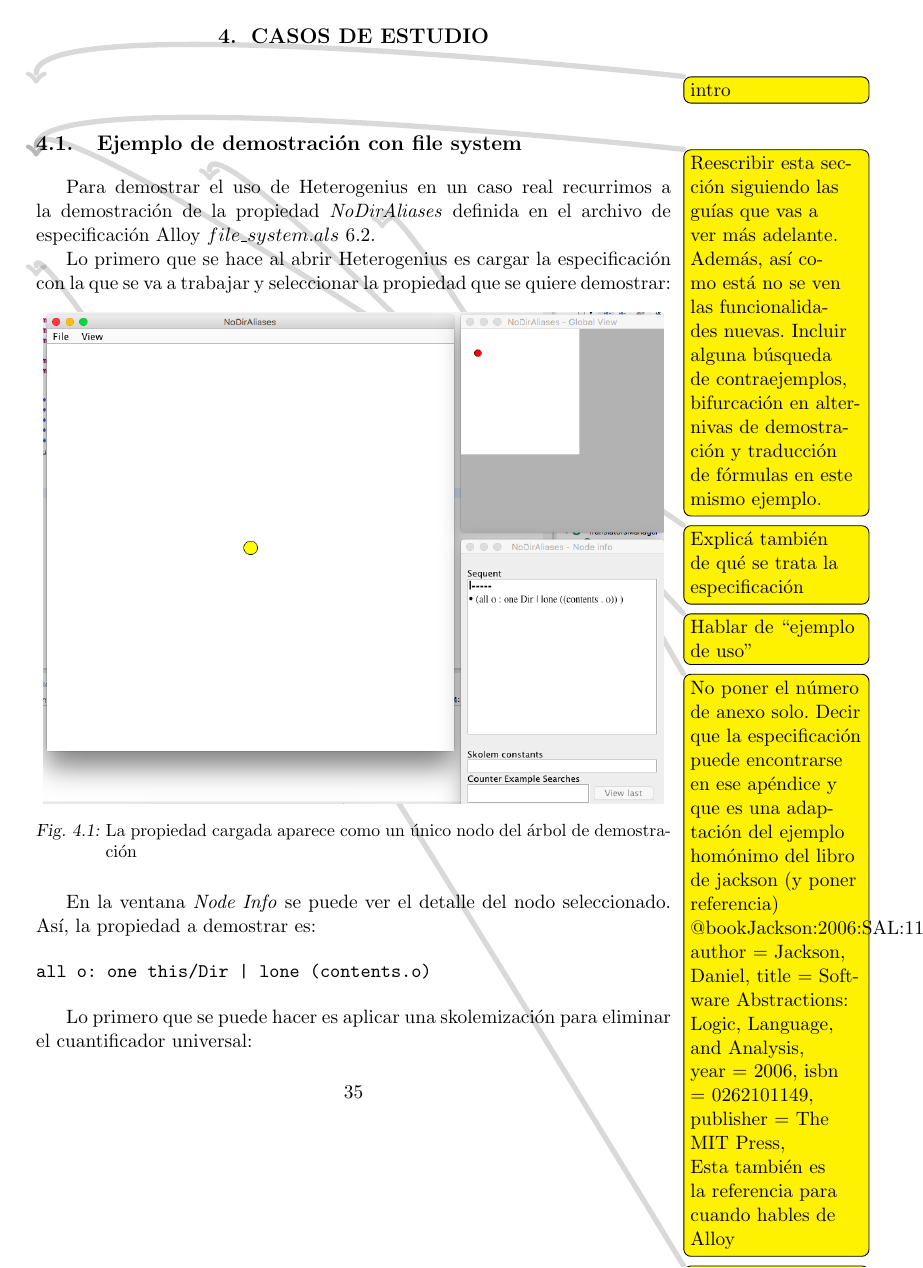
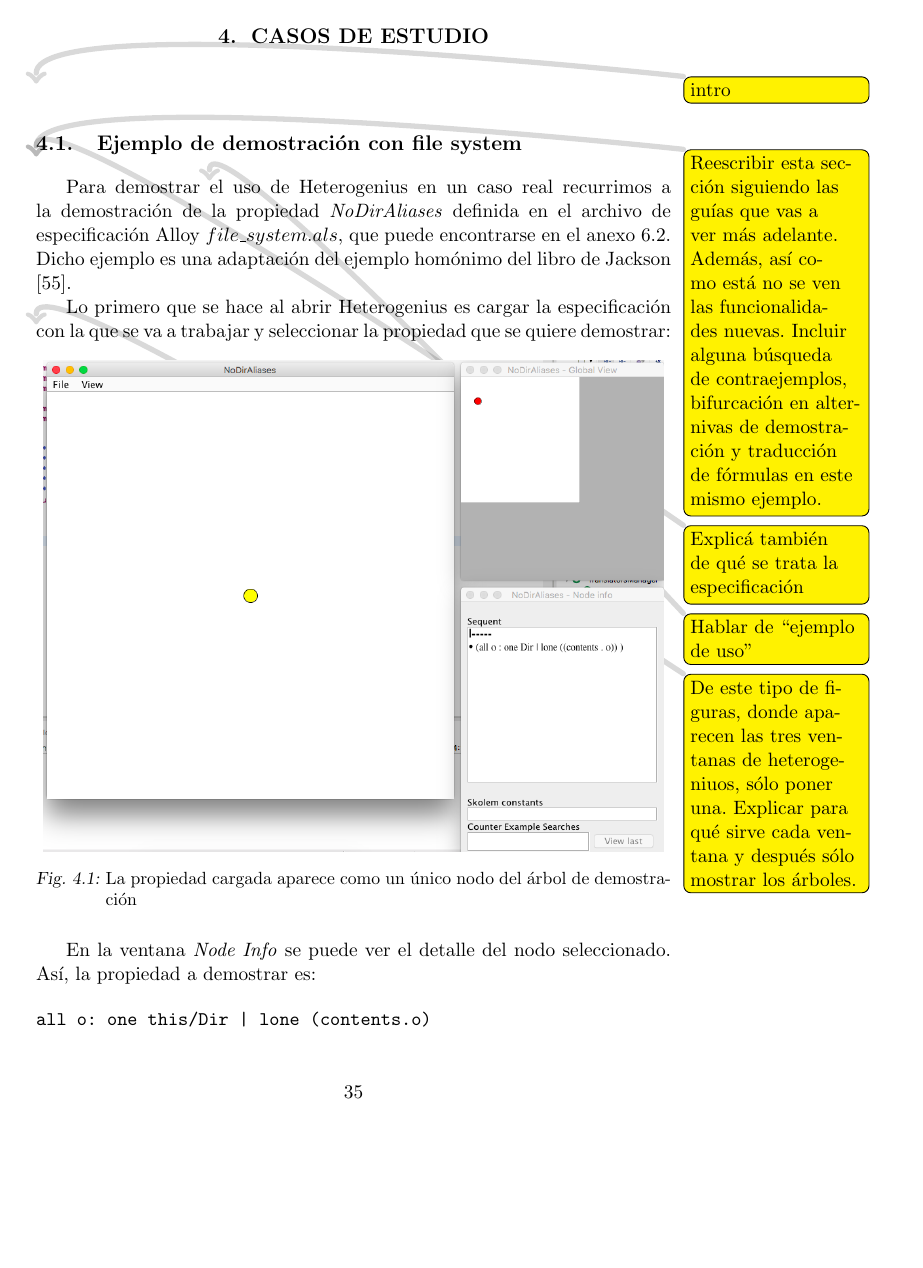
Before and after one commit to antongal/informe, a LaTeX thesis (latex/tesis.tex, which reads latex/casodeestudio.tex): page 41 of 75. Compiled offline with pdfLaTeX.

Commit message:
+referencia

```diff
--- a/latex/casodeestudio.tex
+++ b/latex/casodeestudio.tex
@@ -4,17 +4,7 @@
 \todomm{Reescribir esta sección siguiendo las guías que vas a ver más adelante. Además, así como está no se ven las funcionalidades nuevas. Incluir alguna búsqueda de contraejemplos, bifurcación en alternivas de demostración y traducción de fórmulas en este mismo ejemplo.}
 
 \todomm{Explicá también de qué se trata la especificación}
-Para demostrar \todomm{Hablar de “ejemplo de uso”}el uso de Heterogenius en un caso real recurrimos a la demostraci'on de la propiedad \textit{NoDirAliases} definida en el archivo de especificaci'on Alloy \textit{$file\_system.als$} \ref{anexo_fs}. \todomm{No poner el número de anexo solo. Decir que la especificación puede encontrarse en ese apéndice y que es una adaptación del ejemplo homónimo del libro de jackson (y poner referencia)
-
-@book{Jackson:2006:SAL:1146359,
- author = {Jackson, Daniel},
- title = {Software Abstractions: Logic, Language, and Analysis},
- year = {2006},
- isbn = {0262101149},
- publisher = {The MIT Press},
-}
-
-Esta también es la referencia para cuando hables de Alloy}
+Para demostrar \todomm{Hablar de “ejemplo de uso”}el uso de Heterogenius en un caso real recurrimos a la demostraci'on de la propiedad \textit{NoDirAliases} definida en el archivo de especificaci'on Alloy \textit{$file\_system.als$}, que puede encontrarse en el anexo \ref{anexo_fs}. Dicho ejemplo es una adaptaci'on del ejemplo hom'onimo del libro de Jackson \cite{alloy}.
 
 Lo primero que se hace al abrir Heterogenius es cargar la especificaci'on con la que se va a trabajar y seleccionar la propiedad que se quiere demostrar:
 
```
Also changed, not shown: latex/referencias.tex (+3 -4 lines).
